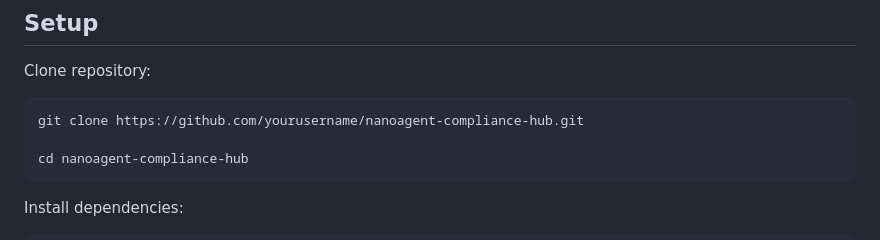
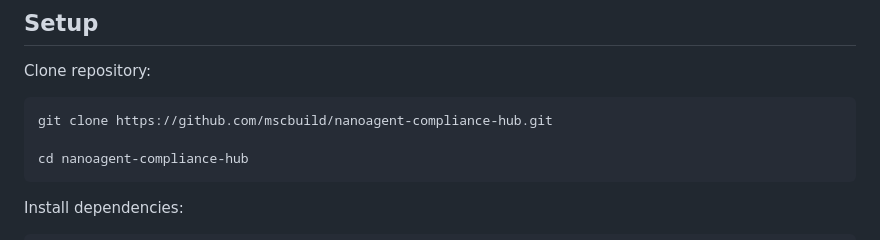
Before and after one commit to mscbuild/nanoagent-compliance-hub, a Markdown page: README.md, the part around the change. GitHub-like rendering.

````diff
--- a/README.md
+++ b/README.md
@@ -107,7 +107,7 @@ K --> L[Final Decision]
 Clone repository:
 
 ```bash
-git clone https://github.com/yourusername/nanoagent-compliance-hub.git
+git clone https://github.com/mscbuild/nanoagent-compliance-hub.git
 
 cd nanoagent-compliance-hub
 ```
````
